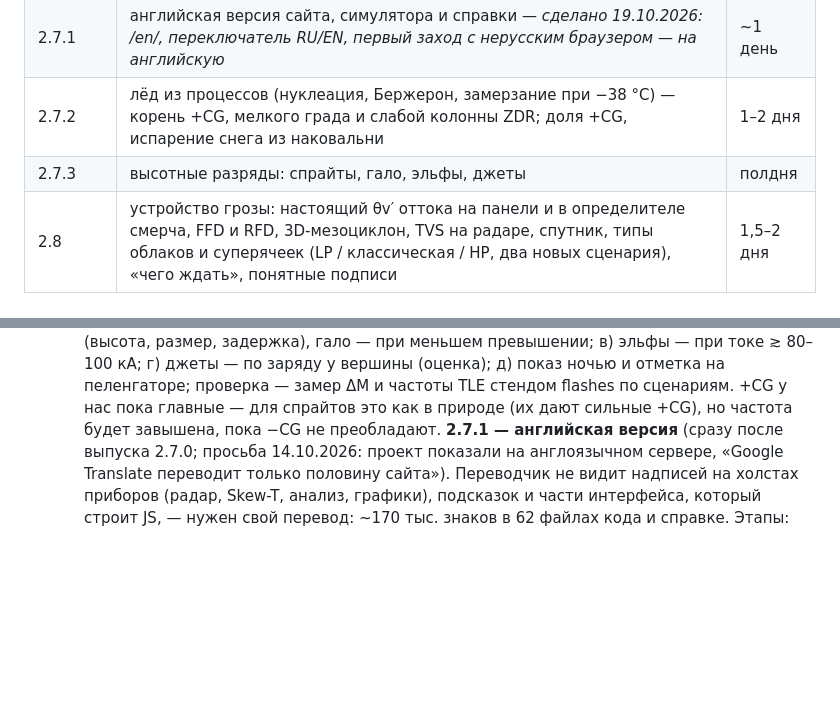
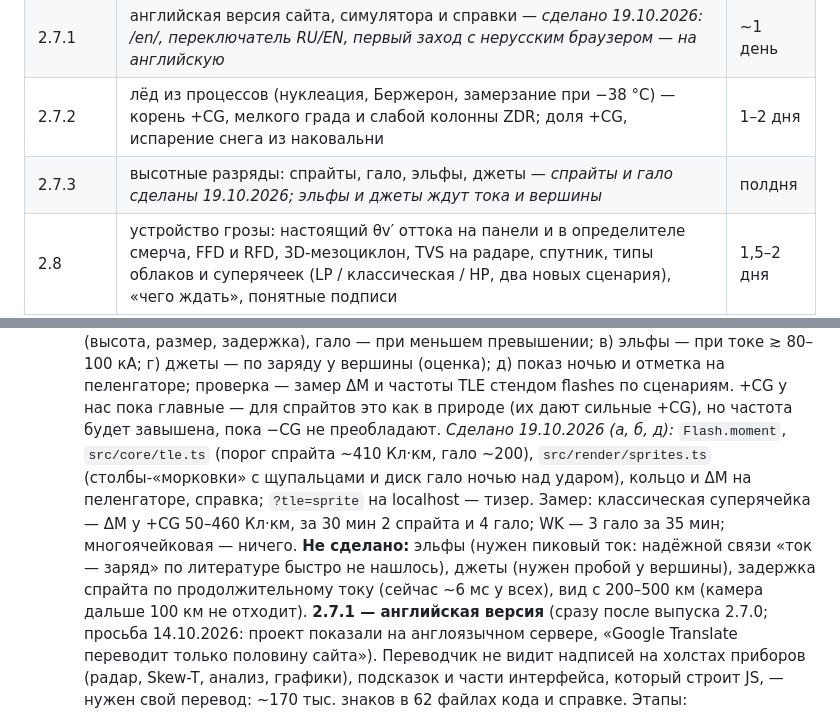
Before and after one commit to Bandananor/MeteoLAB, a Markdown page: roadmap.markdown, 2 parts joined by grey strips. Drawn GitHub-style; blank space fills up the shorter version.

Commit message:
Roadmap: 2.7.3 sprites and halos done (measurements), elves and jets left
Co-Authored-By: Claude Opus 5.5 <noreply@anthropic.com>
Claude-Session: https://claude.ai/code/session_01StHDvjcUAb2s9v4dCArFYa

```diff
--- a/roadmap.markdown
+++ b/roadmap.markdown
@@ -26,7 +26,7 @@ MeteoLab 2.0.0 вышел 11.10.2026: честная физика, провер
 | 2.7.0.1 | исправления по тестерам — *выпущено 15.10.2026* | — |
 | 2.7.1 | английская версия сайта, симулятора и справки — *сделано 19.10.2026: /en/, переключатель RU/EN, первый заход с нерусским браузером — на английскую* | ~1 день |
 | 2.7.2 | лёд из процессов (нуклеация, Бержерон, замерзание при −38 °C) — корень +CG, мелкого града и слабой колонны ZDR; доля +CG, испарение снега из наковальни | 1–2 дня |
-| 2.7.3 | высотные разряды: спрайты, гало, эльфы, джеты | полдня |
+| 2.7.3 | высотные разряды: спрайты, гало, эльфы, джеты — *спрайты и гало сделаны 19.10.2026; эльфы и джеты ждут тока и вершины* | полдня |
 | 2.8 | устройство грозы: настоящий θv′ оттока на панели и в определителе смерча, FFD и RFD, 3D-мезоциклон, TVS на радаре, спутник, типы облаков и суперячеек (LP / классическая / HP, два новых сценария), «чего ждать», понятные подписи | 1,5–2 дня |
 | 2.9 | опыты и обучение: простой и продвинутый режим настроек, сравнение опытов, ансамбль, карта режимов, миссии, воздействие на ходу, PNG/GIF, несколько станций | 1,5–2 дня |
 | 2.10 | организованная конвекция: режим «мезомасштаб» (~2 км), линия шквалов, МКС, bow echo, деречо, исторические случаи, зимняя конвекция | 3–5 дней |
@@ -717,6 +717,12 @@ StormLab — один из модулей; упор на погоду и син
    при меньшем превышении; в) эльфы — при токе ≳ 80–100 кА; г) джеты — по заряду у вершины (оценка); д) показ ночью и
    отметка на пеленгаторе; проверка — замер ΔM и частоты TLE стендом flashes по сценариям. +CG у нас пока главные —
    для спрайтов это как в природе (их дают сильные +CG), но частота будет завышена, пока −CG не преобладают.
+   *Сделано 19.10.2026 (а, б, д):* `Flash.moment`, `src/core/tle.ts` (порог спрайта ~410 Кл·км, гало ~200),
+   `src/render/sprites.ts` (столбы-«морковки» с щупальцами и диск гало ночью над ударом), кольцо и ΔM на пеленгаторе,
+   справка; `?tle=sprite` на localhost — тизер. Замер: классическая суперячейка — ΔM у +CG 50–460 Кл·км, за 30 мин 2
+   спрайта и 4 гало; WK — 3 гало за 35 мин; многоячейковая — ничего. **Не сделано:** эльфы (нужен пиковый ток: надёжной
+   связи «ток — заряд» по литературе быстро не нашлось), джеты (нужен пробой у вершины), задержка спрайта по
+   продолжительному току (сейчас ~6 мс у всех), вид с 200–500 км (камера дальше 100 км не отходит).
    **2.7.1 — английская версия** (сразу после выпуска 2.7.0; просьба 14.10.2026: проект показали на англоязычном сервере, «Google Translate переводит
    только половину сайта»). Переводчик не видит надписей на холстах приборов (радар, Skew-T, анализ, графики), подсказок
    и части интерфейса, который строит JS, — нужен свой перевод: ~170 тыс. знаков в 62 файлах кода и справке. Этапы:
```
